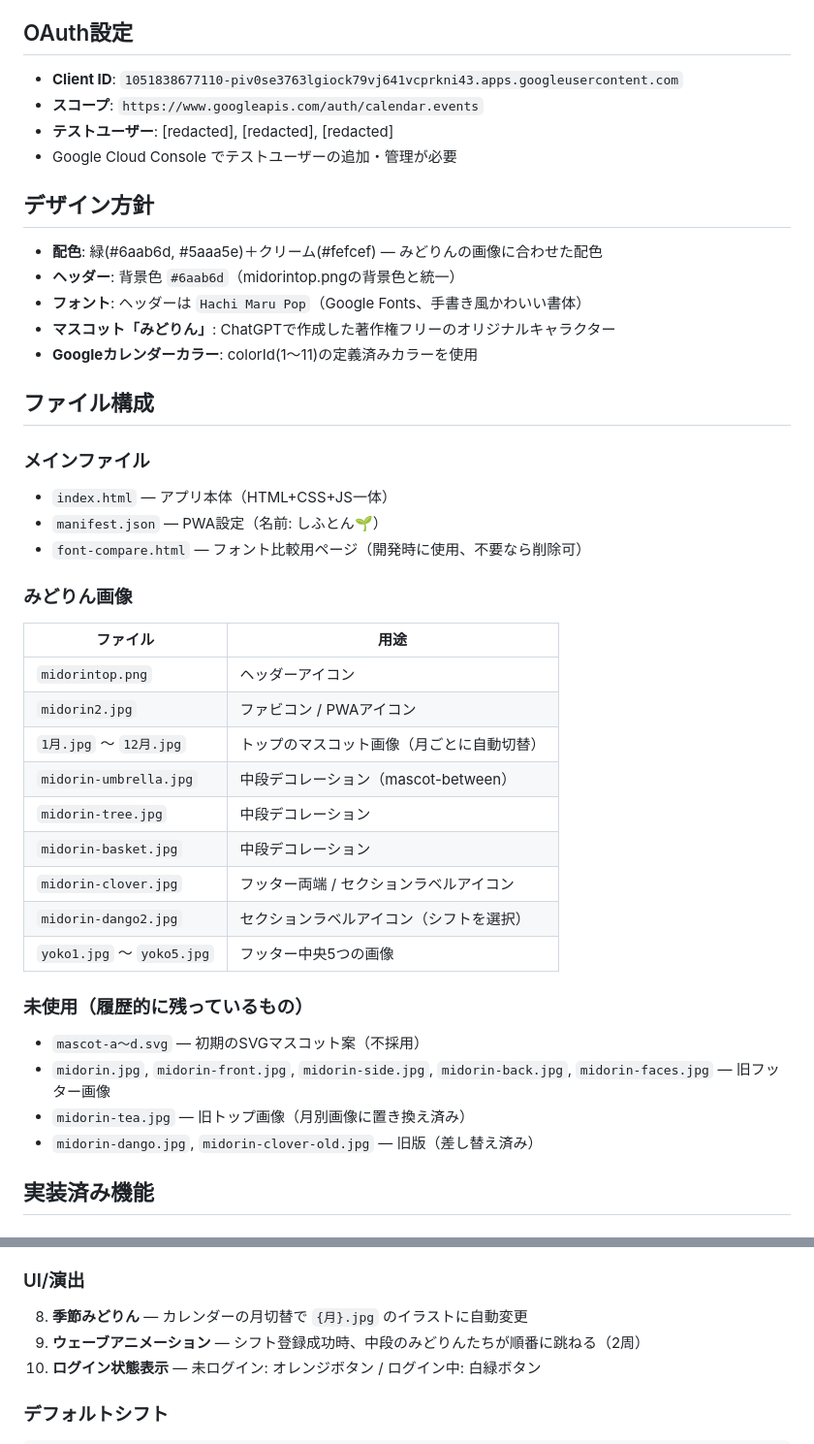
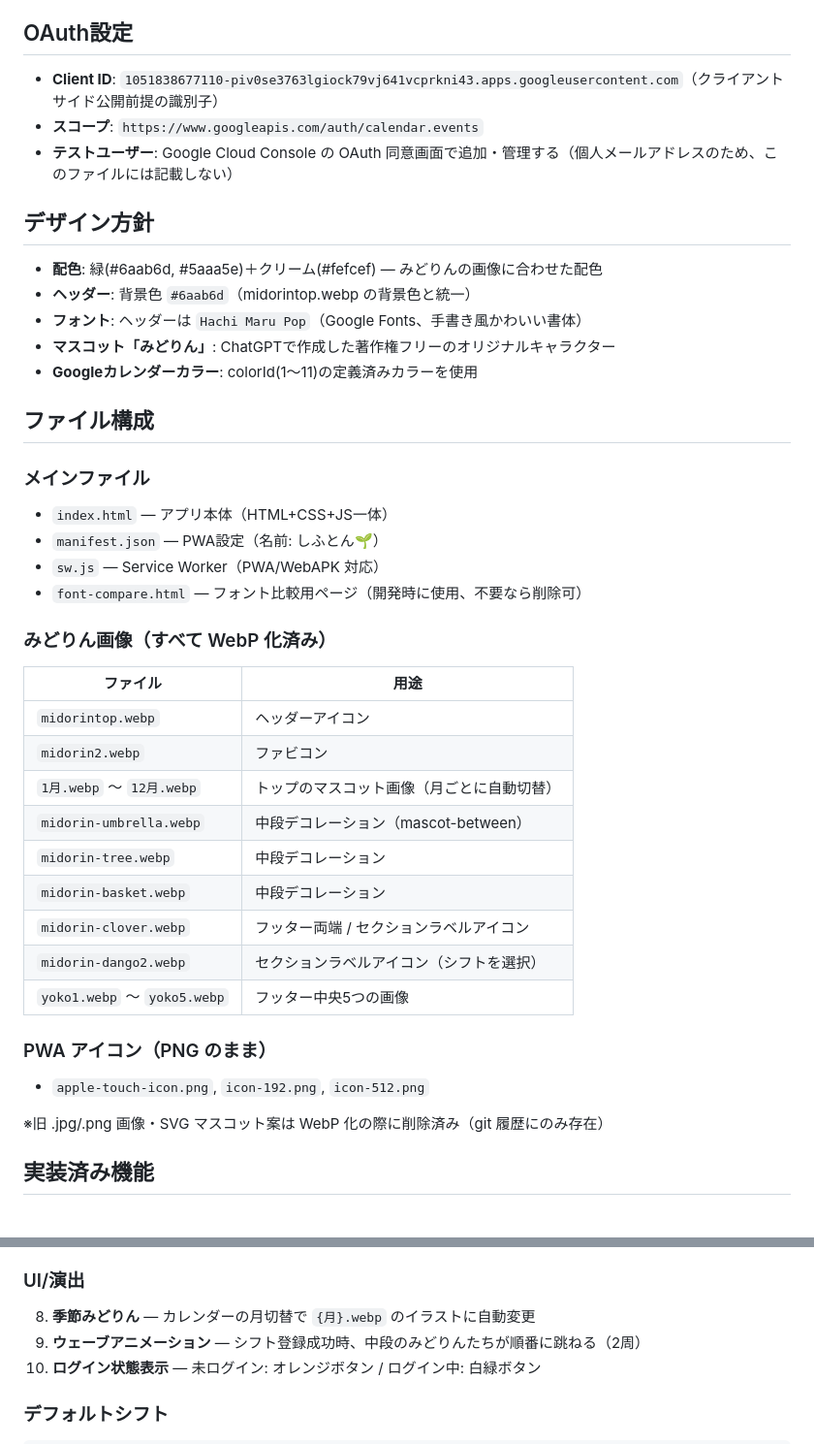
Before and after one commit to GoshuE/shift-calendar, a Markdown page: CLAUDE.md, 2 parts joined by grey strips. Shown at 97% size. Drawn GitHub-style.

Commit message:
CLAUDE.md からテストユーザーの個人メールアドレスを削除し、画像拡張子の記載を実体(.webp)に合わせて修正

```diff
--- a/CLAUDE.md
+++ b/CLAUDE.md
@@ -17,14 +17,13 @@ Googleカレンダーにシフト（早番・遅番など）を一括登録で
 - **データ永続化**: localStorage（シフト設定・週テンプレート）
 
 ## OAuth設定
-- **Client ID**: `1051838677110-piv0se3763lgiock79vj641vcprkni43.apps.googleusercontent.com`
+- **Client ID**: `1051838677110-piv0se3763lgiock79vj641vcprkni43.apps.googleusercontent.com`（クライアントサイド公開前提の識別子）
 - **スコープ**: `https://www.googleapis.com/auth/calendar.events`
-- **テストユーザー**: [redacted], [redacted], [redacted]
-- Google Cloud Console でテストユーザーの追加・管理が必要
+- **テストユーザー**: Google Cloud Console の OAuth 同意画面で追加・管理する（個人メールアドレスのため、このファイルには記載しない）
 
 ## デザイン方針
 - **配色**: 緑(#6aab6d, #5aaa5e)＋クリーム(#fefcef) — みどりんの画像に合わせた配色
-- **ヘッダー**: 背景色 `#6aab6d`（midorintop.pngの背景色と統一）
+- **ヘッダー**: 背景色 `#6aab6d`（midorintop.webp の背景色と統一）
 - **フォント**: ヘッダーは `Hachi Maru Pop`（Google Fonts、手書き風かわいい書体）
 - **マスコット「みどりん」**: ChatGPTで作成した著作権フリーのオリジナルキャラクター
 - **Googleカレンダーカラー**: colorId(1〜11)の定義済みカラーを使用
@@ -34,26 +33,26 @@ Googleカレンダーにシフト（早番・遅番など）を一括登録で
 ### メインファイル
 - `index.html` — アプリ本体（HTML+CSS+JS一体）
 - `manifest.json` — PWA設定（名前: しふとん🌱）
+- `sw.js` — Service Worker（PWA/WebAPK 対応）
 - `font-compare.html` — フォント比較用ページ（開発時に使用、不要なら削除可）
 
-### みどりん画像
+### みどりん画像（すべて WebP 化済み）
 | ファイル | 用途 |
 |---------|------|
-| `midorintop.png` | ヘッダーアイコン |
-| `midorin2.jpg` | ファビコン / PWAアイコン |
-| `1月.jpg` 〜 `12月.jpg` | トップのマスコット画像（月ごとに自動切替） |
-| `midorin-umbrella.jpg` | 中段デコレーション（mascot-between） |
-| `midorin-tree.jpg` | 中段デコレーション |
-| `midorin-basket.jpg` | 中段デコレーション |
-| `midorin-clover.jpg` | フッター両端 / セクションラベルアイコン |
-| `midorin-dango2.jpg` | セクションラベルアイコン（シフトを選択） |
-| `yoko1.jpg` 〜 `yoko5.jpg` | フッター中央5つの画像 |
+| `midorintop.webp` | ヘッダーアイコン |
+| `midorin2.webp` | ファビコン |
+| `1月.webp` 〜 `12月.webp` | トップのマスコット画像（月ごとに自動切替） |
+| `midorin-umbrella.webp` | 中段デコレーション（mascot-between） |
+| `midorin-tree.webp` | 中段デコレーション |
+| `midorin-basket.webp` | 中段デコレーション |
+| `midorin-clover.webp` | フッター両端 / セクションラベルアイコン |
+| `midorin-dango2.webp` | セクションラベルアイコン（シフトを選択） |
+| `yoko1.webp` 〜 `yoko5.webp` | フッター中央5つの画像 |
 
-### 未使用（履歴的に残っているもの）
-- `mascot-a〜d.svg` — 初期のSVGマスコット案（不採用）
-- `midorin.jpg`, `midorin-front.jpg`, `midorin-side.jpg`, `midorin-back.jpg`, `midorin-faces.jpg` — 旧フッター画像
-- `midorin-tea.jpg` — 旧トップ画像（月別画像に置き換え済み）
-- `midorin-dango.jpg`, `midorin-clover-old.jpg` — 旧版（差し替え済み）
+### PWA アイコン（PNG のまま）
+- `apple-touch-icon.png`, `icon-192.png`, `icon-512.png`
+
+※旧 .jpg/.png 画像・SVG マスコット案は WebP 化の際に削除済み（git 履歴にのみ存在）
 
 ## 実装済み機能
 
@@ -67,7 +66,7 @@ Googleカレンダーにシフト（早番・遅番など）を一括登録で
 7. **シフト設定** — ⚙ボタンからシフトの名前・時間・色を自由にカスタマイズ
 
 ### UI/演出
-8. **季節みどりん** — カレンダーの月切替で `{月}.jpg` のイラストに自動変更
+8. **季節みどりん** — カレンダーの月切替で `{月}.webp` のイラストに自動変更
 9. **ウェーブアニメーション** — シフト登録成功時、中段のみどりんたちが順番に跳ねる（2周）
 10. **ログイン状態表示** — 未ログイン: オレンジボタン / ログイン中: 白緑ボタン
 
```
